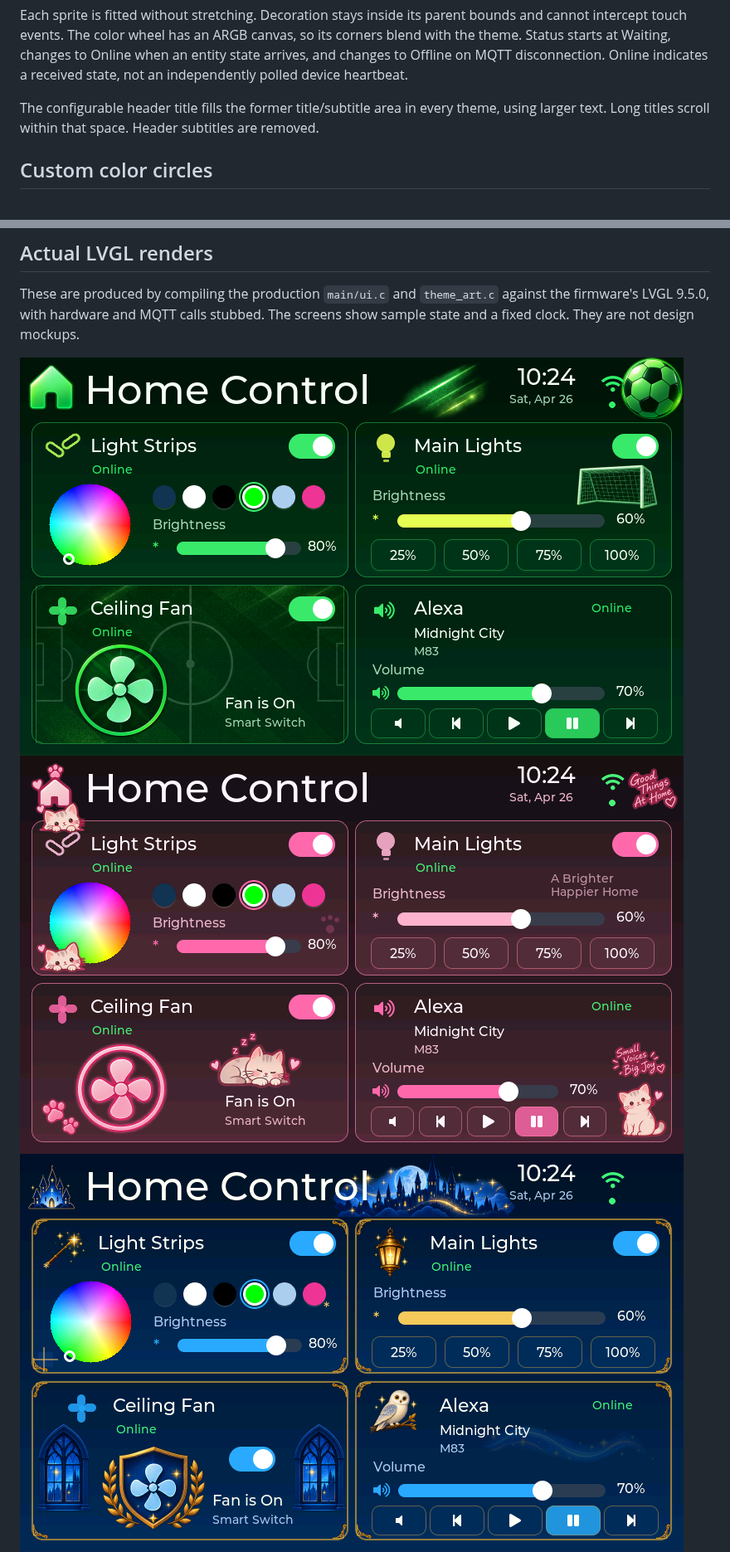
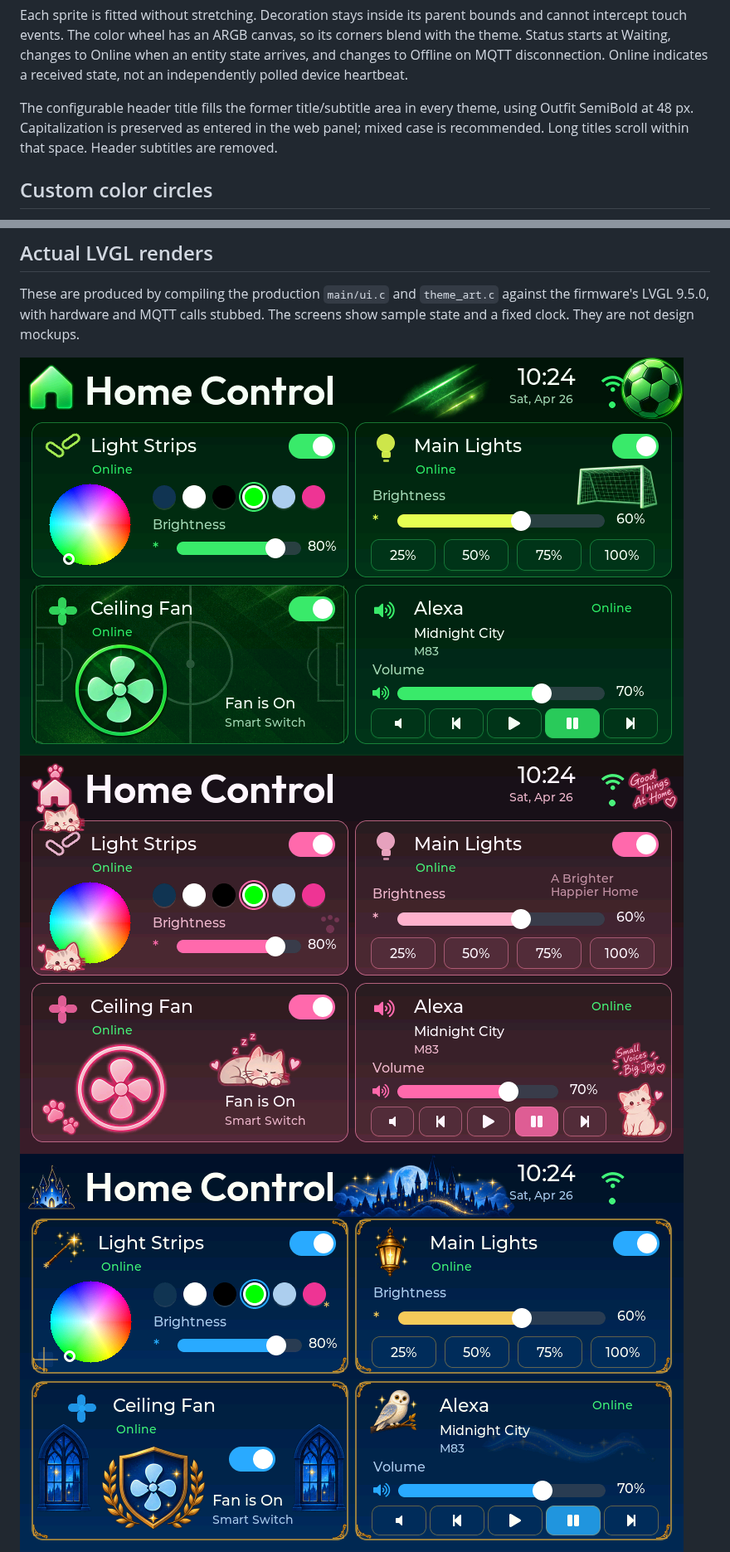
Before and after one commit to StealthCat/esp-home-panel, a Markdown page: docs/display-artwork.md, 2 parts joined by grey strips. Shown at 83% size. Rendered like a GitHub page; pictures changed too: docs/previews/kittens.png, docs/previews/magic.png, docs/previews/soccer.png.

```diff
--- a/docs/display-artwork.md
+++ b/docs/display-artwork.md
@@ -21,7 +21,8 @@ when an entity state arrives, and changes to Offline on MQTT disconnection.
 Online indicates a received state, not an independently polled device heartbeat.
 
 The configurable header title fills the former title/subtitle area in every
-theme, using larger text. Long titles scroll within that space. Header subtitles
+theme, using Outfit SemiBold at 48 px. Capitalization is preserved as entered
+in the web panel; mixed case is recommended. Long titles scroll within that space. Header subtitles
 are removed.
 
 ## Custom color circles
```
Also changed, not shown: assets/fonts/README.md (added, +22 -0 lines), docs/previews/classic.png, 9 other files.
